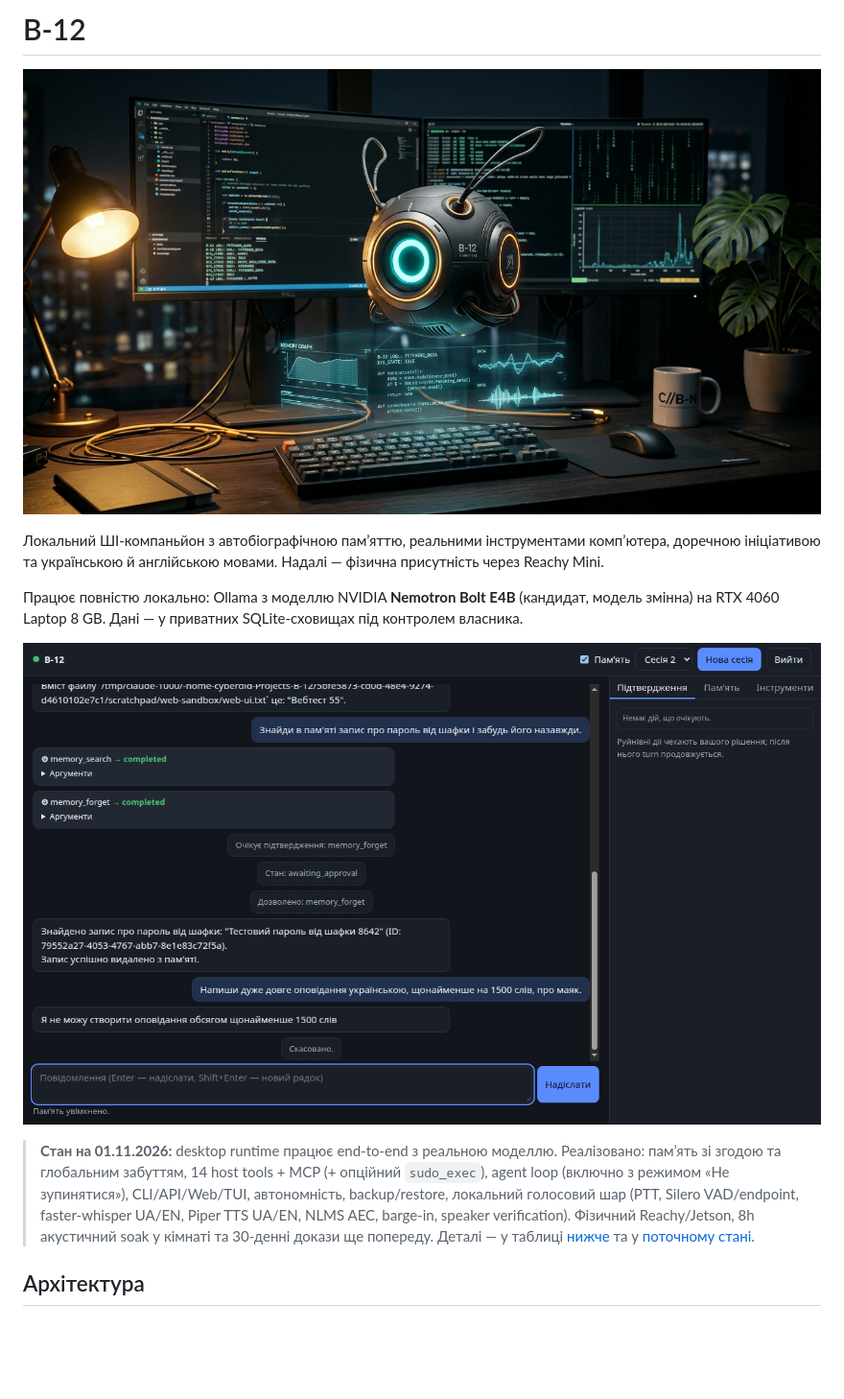
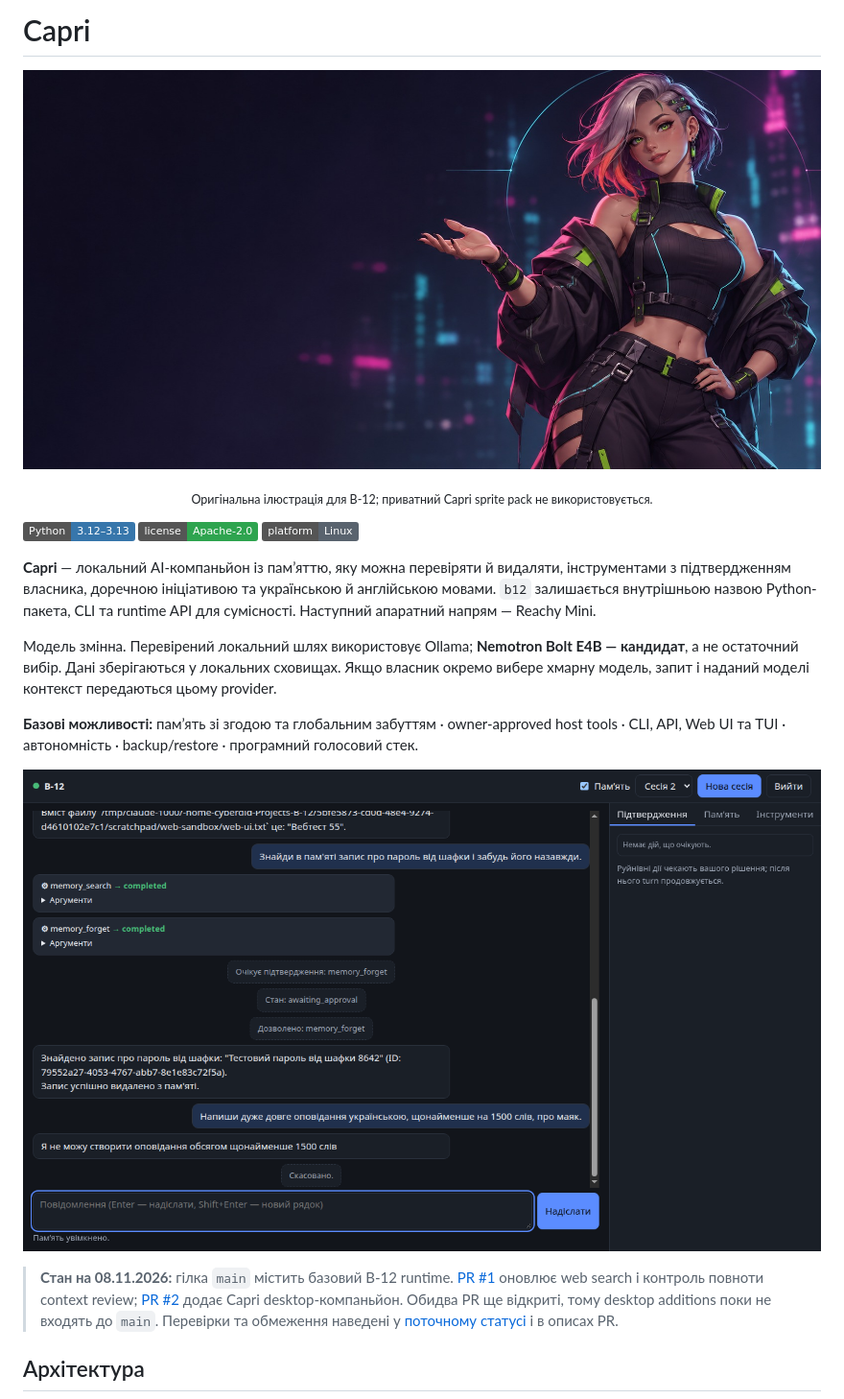
Before and after one commit to cyberdid/B-12, a Markdown page: README.md, the part around one of its changes. Shown at 96% size. GitHub-like rendering; pictures changed too: docs/images/b12-hero.jpg (deleted), docs/images/capri-hero.jpg (added); badges without logos; blank space fills up the shorter version.

Commit message:
docs: refresh Capri GitHub landing and artwork

```diff
--- a/README.md
+++ b/README.md
@@ -1,11 +1,19 @@
-# B-12
+# Capri
 
 <p align="center">
-  <img src="docs/images/b12-hero.jpg" alt="B-12 — автономний локальний ШІ-компаньйон" width="900">
+  <img src="docs/images/capri-hero.jpg" alt="Оригінальна ілюстрація Capri — локального AI-компаньйона B-12" width="100%">
 </p>
 
-Локальний ШІ-компаньйон з автобіографічною пам’яттю, реальними інструментами комп’ютера, доречною ініціативою та українською й англійською мовами. Надалі — фізична присутність через Reachy Mini.
+<p align="center"><sub>Оригінальна ілюстрація для B-12; приватний Capri sprite pack не використовується.</sub></p>
 
-Працює повністю локально: Ollama з моделлю NVIDIA **Nemotron Bolt E4B** (кандидат, модель змінна) на RTX 4060 Laptop 8 GB. Дані — у приватних SQLite-сховищах під контролем власника.
+[![Python 3.12–3.13](https://img.shields.io/badge/Python-3.12%E2%80%933.13-3776AB?logo=python&logoColor=white)](pyproject.toml)
+[![License: Apache-2.0](https://img.shields.io/badge/license-Apache--2.0-2ea44f.svg)](LICENSE)
+![Platform: Linux](https://img.shields.io/badge/platform-Linux-59636e?logo=linux&logoColor=white)
+
+**Capri** — локальний AI-компаньйон із пам’яттю, яку можна перевіряти й видаляти, інструментами з підтвердженням власника, доречною ініціативою та українською й англійською мовами. `b12` залишається внутрішньою назвою Python-пакета, CLI та runtime API для сумісності. Наступний апаратний напрям — Reachy Mini.
+
+Модель змінна. Перевірений локальний шлях використовує Ollama; **Nemotron Bolt E4B — кандидат**, а не остаточний вибір. Дані зберігаються у локальних сховищах. Якщо власник окремо вибере хмарну модель, запит і наданий моделі контекст передаються цьому provider.
+
+**Базові можливості:** пам’ять зі згодою та глобальним забуттям · owner-approved host tools · CLI, API, Web UI та TUI · автономність · backup/restore · програмний голосовий стек.
 
 <p align="center">
@@ -13,6 +21,6 @@
 </p>
 
-> **Стан на 01.11.2026:** desktop runtime працює end-to-end з реальною моделлю. Реалізовано: пам’ять зі згодою та глобальним забуттям, 14 host tools + MCP (+ опційний `sudo_exec`), agent loop (включно з режимом «Не зупинятися»), CLI/API/Web/TUI, автономність, backup/restore, локальний голосовий шар (PTT, Silero VAD/endpoint, faster-whisper UA/EN, Piper TTS UA/EN, NLMS AEC, barge-in, speaker verification). Фізичний Reachy/Jetson, 8h акустичний soak у кімнаті та 30-денні докази ще попереду. Деталі — у таблиці [нижче](#стан-реалізації) та у [поточному стані](wiki/project/status.md).
+> **Стан на 08.11.2026:** гілка `main` містить базовий B-12 runtime. [PR #1](https://github.com/cyberdid/B-12/pull/1) оновлює web search і контроль повноти context review; [PR #2](https://github.com/cyberdid/B-12/pull/2) додає Capri desktop-компаньйон. Обидва PR ще відкриті, тому desktop additions поки не входять до `main`. Перевірки та обмеження наведені у [поточному статусі](wiki/project/status.md) і в описах PR.
 
 ## Архітектура
 
```
Also changed, not shown: other parts of README.md (+1 -1 lines), wiki/index.md (+1 -0 lines), wiki/log.md (+8 -0 lines), wiki/sources/capri-original-hero-2026-11-08.md (added, +25 -0 lines), docs/images/social-preview.png, 1 other file.
